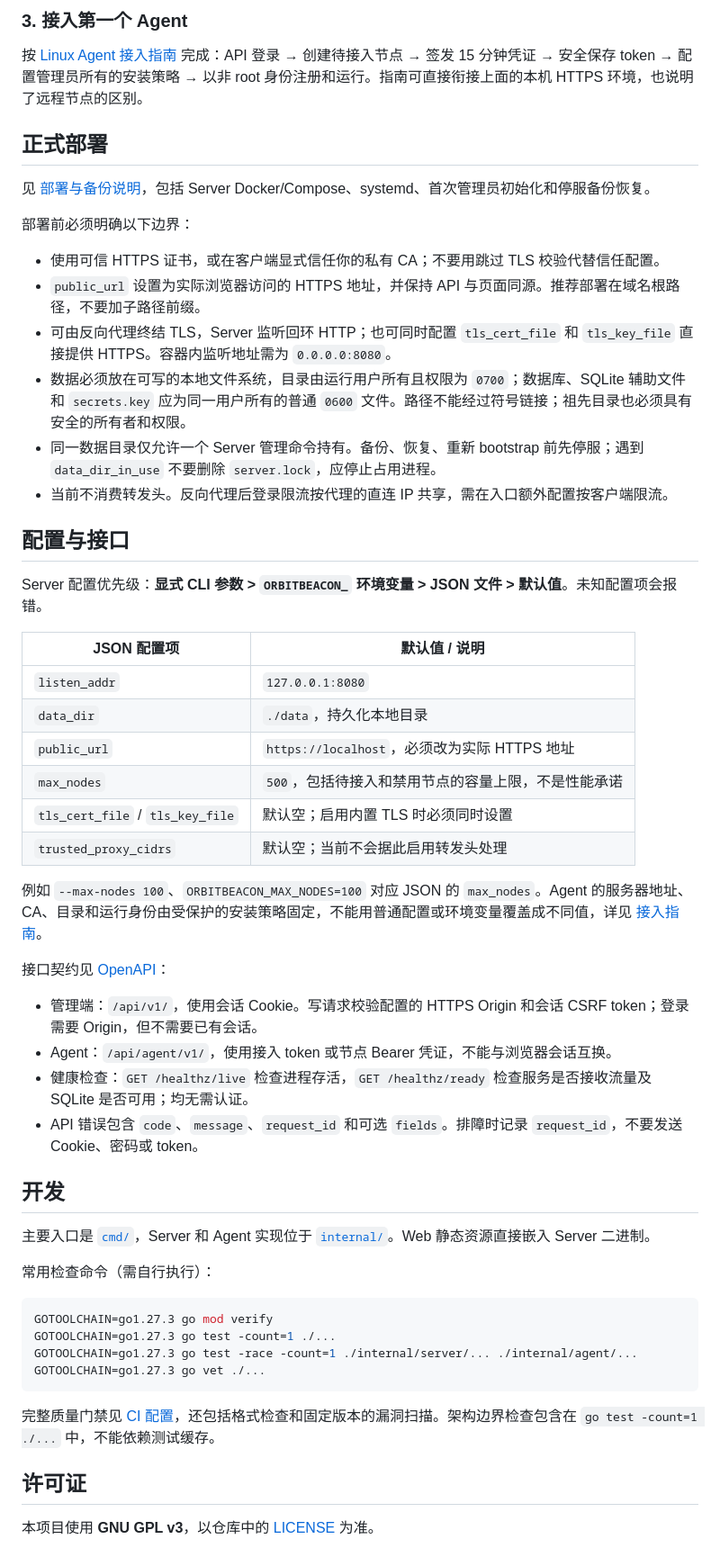
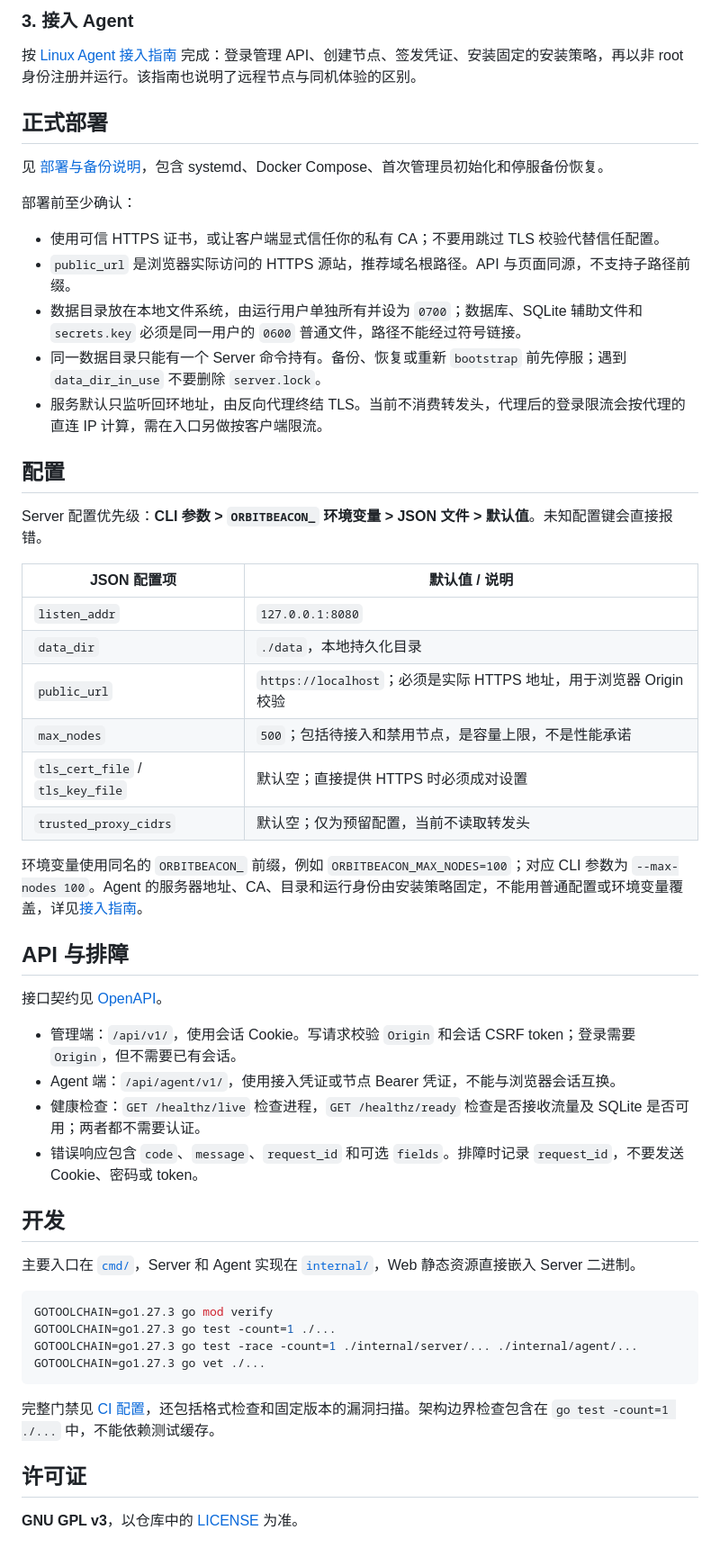
Before and after one commit to MR-MonkeyRay/orbit-beacon, a Markdown page: README.md, the part around one of its changes. Shown at 90% size. Drawn GitHub-style.

````diff
--- a/README.md
+++ b/README.md
@@ -72,48 +75,47 @@ bin/orbitbeacon-server health --url https://localhost:8443 \
 
-### 3. 接入第一个 Agent
+### 3. 接入 Agent
 
-按 [Linux Agent 接入指南](docs/agent.md) 完成：API 登录 → 创建待接入节点 → 签发 15 分钟凭证 → 安全保存 token → 配置管理员所有的安装策略 → 以非 root 身份注册和运行。指南可直接衔接上面的本机 HTTPS 环境，也说明了远程节点的区别。
+按 [Linux Agent 接入指南](docs/agent.md) 完成：登录管理 API、创建节点、签发凭证、安装固定的安装策略，再以非 root 身份注册并运行。该指南也说明了远程节点与同机体验的区别。
 
 ## 正式部署
 
-见 [部署与备份说明](deploy/README.md)，包括 Server Docker/Compose、systemd、首次管理员初始化和停服备份恢复。
+见 [部署与备份说明](deploy/README.md)，包含 systemd、Docker Compose、首次管理员初始化和停服备份恢复。
 
-部署前必须明确以下边界：
+部署前至少确认：
 
-- 使用可信 HTTPS 证书，或在客户端显式信任你的私有 CA；不要用跳过 TLS 校验代替信任配置。
-- `public_url` 设置为实际浏览器访问的 HTTPS 地址，并保持 API 与页面同源。推荐部署在域名根路径，不要加子路径前缀。
-- 可由反向代理终结 TLS，Server 监听回环 HTTP；也可同时配置 `tls_cert_file` 和 `tls_key_file` 直接提供 HTTPS。容器内监听地址需为 `0.0.0.0:8080`。
-- 数据必须放在可写的本地文件系统，目录由运行用户所有且权限为 `0700`；数据库、SQLite 辅助文件和 `secrets.key` 应为同一用户所有的普通 `0600` 文件。路径不能经过符号链接；祖先目录也必须具有安全的所有者和权限。
-- 同一数据目录仅允许一个 Server 管理命令持有。备份、恢复、重新 bootstrap 前先停服；遇到 `data_dir_in_use` 不要删除 `server.lock`，应停止占用进程。
-- 当前不消费转发头。反向代理后登录限流按代理的直连 IP 共享，需在入口额外配置按客户端限流。
+- 使用可信 HTTPS 证书，或让客户端显式信任你的私有 CA；不要用跳过 TLS 校验代替信任配置。
+- `public_url` 是浏览器实际访问的 HTTPS 源站，推荐域名根路径。API 与页面同源，不支持子路径前缀。
+- 数据目录放在本地文件系统，由运行用户单独所有并设为 `0700`；数据库、SQLite 辅助文件和 `secrets.key` 必须是同一用户的 `0600` 普通文件，路径不能经过符号链接。
+- 同一数据目录只能有一个 Server 命令持有。备份、恢复或重新 `bootstrap` 前先停服；遇到 `data_dir_in_use` 不要删除 `server.lock`。
+- 服务默认只监听回环地址，由反向代理终结 TLS。当前不消费转发头，代理后的登录限流会按代理的直连 IP 计算，需在入口另做按客户端限流。
 
-## 配置与接口
+## 配置
 
-Server 配置优先级：**显式 CLI 参数 > `ORBITBEACON_` 环境变量 > JSON 文件 > 默认值**。未知配置项会报错。
+Server 配置优先级：**CLI 参数 > `ORBITBEACON_` 环境变量 > JSON 文件 > 默认值**。未知配置键会直接报错。
 
 | JSON 配置项 | 默认值 / 说明 |
 | --- | --- |
 | `listen_addr` | `127.0.0.1:8080` |
-| `data_dir` | `./data`，持久化本地目录 |
-| `public_url` | `https://localhost`，必须改为实际 HTTPS 地址 |
-| `max_nodes` | `500`，包括待接入和禁用节点的容量上限，不是性能承诺 |
-| `tls_cert_file` / `tls_key_file` | 默认空；启用内置 TLS 时必须同时设置 |
-| `trusted_proxy_cidrs` | 默认空；当前不会据此启用转发头处理 |
+| `data_dir` | `./data`，本地持久化目录 |
+| `public_url` | `https://localhost`；必须是实际 HTTPS 地址，用于浏览器 Origin 校验 |
+| `max_nodes` | `500`；包括待接入和禁用节点，是容量上限，不是性能承诺 |
+| `tls_cert_file` / `tls_key_file` | 默认空；直接提供 HTTPS 时必须成对设置 |
+| `trusted_proxy_cidrs` | 默认空；仅为预留配置，当前不读取转发头 |
 
-例如 `--max-nodes 100`、`ORBITBEACON_MAX_NODES=100` 对应 JSON 的 `max_nodes`。Agent 的服务器地址、CA、目录和运行身份由受保护的安装策略固定，不能用普通配置或环境变量覆盖成不同值，详见 [接入指南](docs/agent.md)。
+环境变量使用同名的 `ORBITBEACON_` 前缀，例如 `ORBITBEACON_MAX_NODES=100`；对应 CLI 参数为 `--max-nodes 100`。Agent 的服务器地址、CA、目录和运行身份由安装策略固定，不能用普通配置或环境变量覆盖，详见[接入指南](docs/agent.md)。
 
-接口契约见 [OpenAPI](api/openapi.yaml)：
+## API 与排障
 
-- 管理端：`/api/v1/`，使用会话 Cookie。写请求校验配置的 HTTPS Origin 和会话 CSRF token；登录需要 Origin，但不需要已有会话。
-- Agent：`/api/agent/v1/`，使用接入 token 或节点 Bearer 凭证，不能与浏览器会话互换。
-- 健康检查：`GET /healthz/live` 检查进程存活，`GET /healthz/ready` 检查服务是否接收流量及 SQLite 是否可用；均无需认证。
-- API 错误包含 `code`、`message`、`request_id` 和可选 `fields`。排障时记录 `request_id`，不要发送 Cookie、密码或 token。
+接口契约见 [OpenAPI](api/openapi.yaml)。
+
+- 管理端：`/api/v1/`，使用会话 Cookie。写请求校验 `Origin` 和会话 CSRF token；登录需要 `Origin`，但不需要已有会话。
+- Agent 端：`/api/agent/v1/`，使用接入凭证或节点 Bearer 凭证，不能与浏览器会话互换。
+- 健康检查：`GET /healthz/live` 检查进程，`GET /healthz/ready` 检查是否接收流量及 SQLite 是否可用；两者都不需要认证。
+- 错误响应包含 `code`、`message`、`request_id` 和可选 `fields`。排障时记录 `request_id`，不要发送 Cookie、密码或 token。
 
 ## 开发
 
-主要入口是 [`cmd/`](cmd/)，Server 和 Agent 实现位于 [`internal/`](internal/)。Web 静态资源直接嵌入 Server 二进制。
-
-常用检查命令（需自行执行）：
+主要入口在 [`cmd/`](cmd/)，Server 和 Agent 实现在 [`internal/`](internal/)，Web 静态资源直接嵌入 Server 二进制。
 
 ```sh
 GOTOOLCHAIN=go1.27.3 go mod verify
@@ -122,8 +124,8 @@ GOTOOLCHAIN=go1.27.3 go test -race -count=1 ./internal/server/... ./internal/age
 GOTOOLCHAIN=go1.27.3 go vet ./...
 ```
 
-完整质量门禁见 [CI 配置](.github/workflows/quality.yml)，还包括格式检查和固定版本的漏洞扫描。架构边界检查包含在 `go test -count=1 ./...` 中，不能依赖测试缓存。
+完整门禁见 [CI 配置](.github/workflows/quality.yml)，还包括格式检查和固定版本的漏洞扫描。架构边界检查包含在 `go test -count=1 ./...` 中，不能依赖测试缓存。
 
 ## 许可证
 
-本项目使用 **GNU GPL v3**，以仓库中的 [LICENSE](LICENSE) 为准。
+**GNU GPL v3**，以仓库中的 [LICENSE](LICENSE) 为准。
````
Also changed, not shown: other parts of README.md (+35 -32 lines), deploy/README.md (+50 -47 lines), docs/agent.md (+37 -38 lines).
